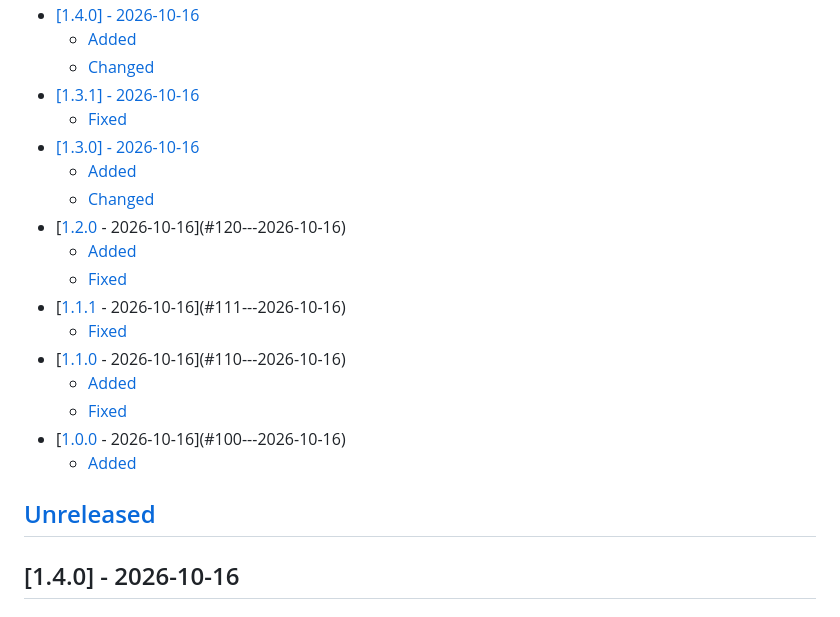
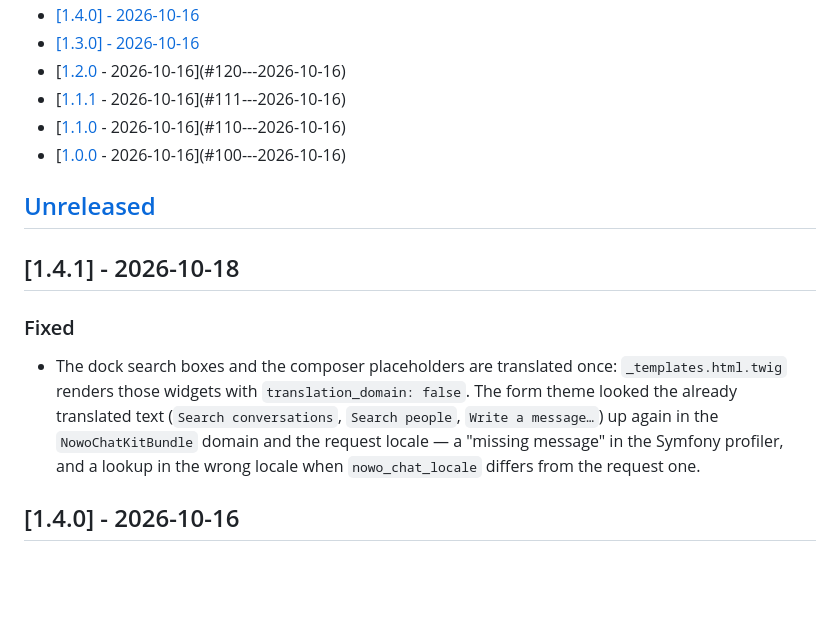
Before and after one commit to nowo-tech/ChatKitBundle, a Markdown page: docs/CHANGELOG.md, the part around one of its changes. GitHub-like rendering; blank space fills up the shorter version.

```diff
--- a/docs/CHANGELOG.md
+++ b/docs/CHANGELOG.md
@@ -10,23 +11,21 @@ The format is based on [Keep a Changelog](https://keepachangelog.com/en/1.1.0/),
 - [[1.4.0] - 2026-10-16](#140---2026-10-16)
-  - [Added](#added)
-  - [Changed](#changed)
-- [[1.3.1] - 2026-10-16](#131---2026-10-16)
-  - [Fixed](#fixed)
 - [[1.3.0] - 2026-10-16](#130---2026-10-16)
-  - [Added](#added-1)
-  - [Changed](#changed-1)
 - [[1.2.0] - 2026-10-16](#120---2026-10-16)
-  - [Added](#added-2)
-  - [Fixed](#fixed-1)
 - [[1.1.1] - 2026-10-16](#111---2026-10-16)
-  - [Fixed](#fixed-2)
 - [[1.1.0] - 2026-10-16](#110---2026-10-16)
-  - [Added](#added-3)
-  - [Fixed](#fixed-3)
 - [[1.0.0] - 2026-10-16](#100---2026-10-16)
-  - [Added](#added-4)
 
 ## [Unreleased]
+
+## [1.4.1] - 2026-10-18
+
+### Fixed
+
+- The dock search boxes and the composer placeholders are translated once: `_templates.html.twig` renders those
+  widgets with `translation_domain: false`. The form theme looked the already translated text (`Search
+  conversations`, `Search people`, `Write a message…`) up again in the `NowoChatKitBundle` domain and the request
+  locale — a "missing message" in the Symfony profiler, and a lookup in the wrong locale when `nowo_chat_locale`
+  differs from the request one.
 
 ## [1.4.0] - 2026-10-16
 
```
Also changed, not shown: other parts of docs/CHANGELOG.md (+1 -0 lines), docs/RELEASE.md (+1 -0 lines), docs/UPGRADING.md (+6 -0 lines).
